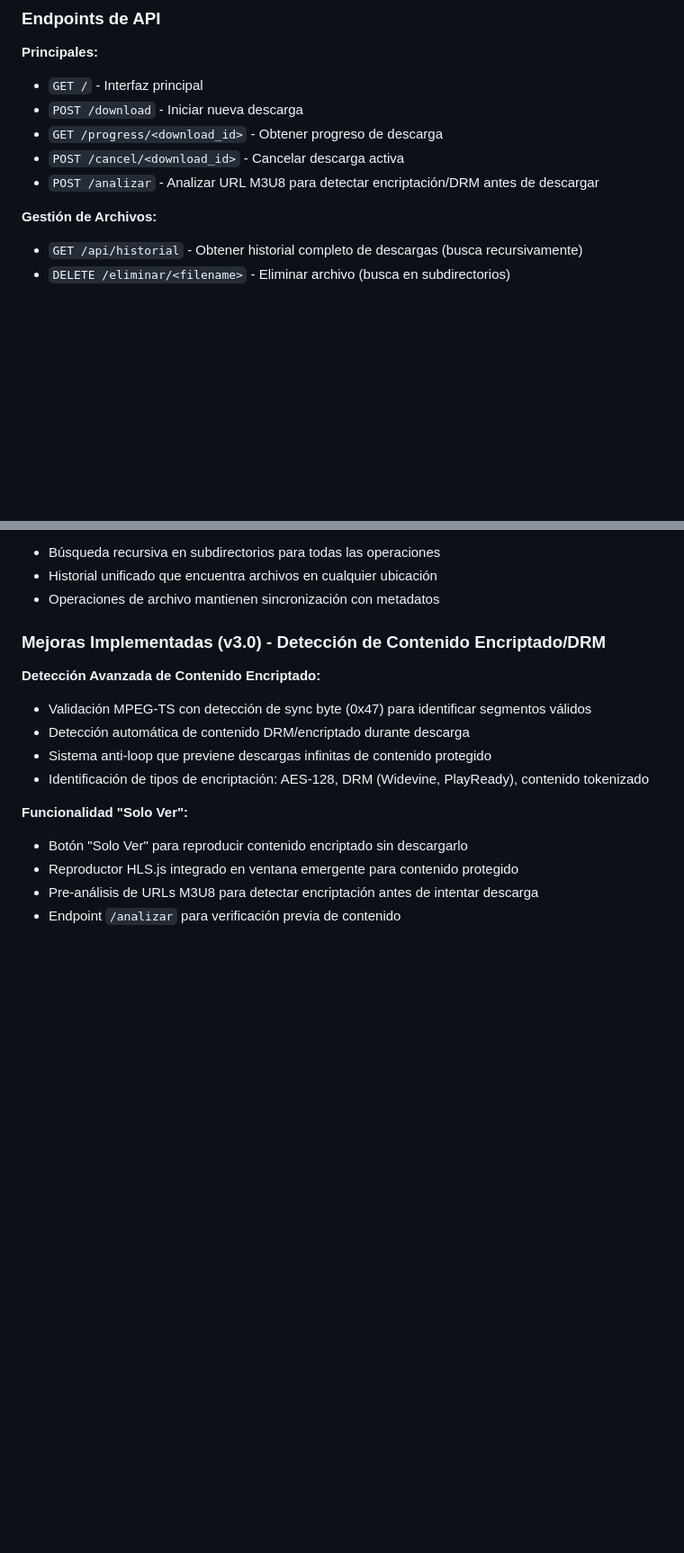
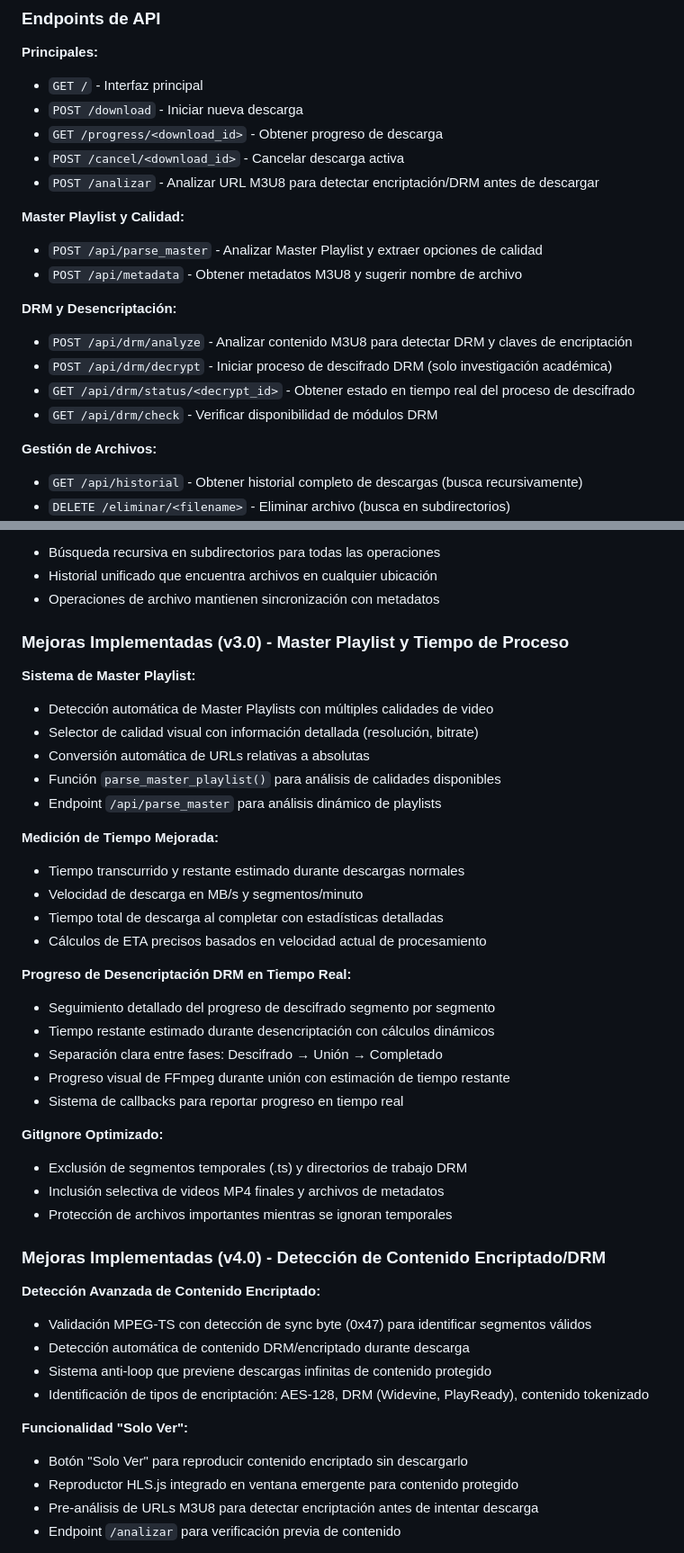
Before and after one commit to kevinarauz/descargar-videos, a Markdown page: CLAUDE.md, 2 parts joined by grey strips. Shown at 90% size. GitHub-like rendering; blank space fills up the shorter version.

```diff
--- a/CLAUDE.md
+++ b/CLAUDE.md
@@ -113,6 +113,16 @@ MAX_CONCURRENT_DOWNLOADS = 5    # Máximo de descargas simultáneas
 - `POST /cancel/<download_id>` - Cancelar descarga activa
 - `POST /analizar` - Analizar URL M3U8 para detectar encriptación/DRM antes de descargar
 
+**Master Playlist y Calidad:**
+- `POST /api/parse_master` - Analizar Master Playlist y extraer opciones de calidad
+- `POST /api/metadata` - Obtener metadatos M3U8 y sugerir nombre de archivo
+
+**DRM y Desencriptación:**
+- `POST /api/drm/analyze` - Analizar contenido M3U8 para detectar DRM y claves de encriptación
+- `POST /api/drm/decrypt` - Iniciar proceso de descifrado DRM (solo investigación académica)
+- `GET /api/drm/status/<decrypt_id>` - Obtener estado en tiempo real del proceso de descifrado
+- `GET /api/drm/check` - Verificar disponibilidad de módulos DRM
+
 **Gestión de Archivos:**
 - `GET /api/historial` - Obtener historial completo de descargas (busca recursivamente)
 - `DELETE /eliminar/<filename>` - Eliminar archivo (busca en subdirectorios)
@@ -162,7 +172,34 @@ MAX_CONCURRENT_DOWNLOADS = 5    # Máximo de descargas simultáneas
 - Historial unificado que encuentra archivos en cualquier ubicación
 - Operaciones de archivo mantienen sincronización con metadatos
 
-### Mejoras Implementadas (v3.0) - Detección de Contenido Encriptado/DRM
+### Mejoras Implementadas (v3.0) - Master Playlist y Tiempo de Proceso
+
+**Sistema de Master Playlist:**
+- Detección automática de Master Playlists con múltiples calidades de video
+- Selector de calidad visual con información detallada (resolución, bitrate)
+- Conversión automática de URLs relativas a absolutas
+- Función `parse_master_playlist()` para análisis de calidades disponibles
+- Endpoint `/api/parse_master` para análisis dinámico de playlists
+
+**Medición de Tiempo Mejorada:**
+- Tiempo transcurrido y restante estimado durante descargas normales
+- Velocidad de descarga en MB/s y segmentos/minuto
+- Tiempo total de descarga al completar con estadísticas detalladas
+- Cálculos de ETA precisos basados en velocidad actual de procesamiento
+
+**Progreso de Desencriptación DRM en Tiempo Real:**
+- Seguimiento detallado del progreso de descifrado segmento por segmento
+- Tiempo restante estimado durante desencriptación con cálculos dinámicos
+- Separación clara entre fases: Descifrado → Unión → Completado
+- Progreso visual de FFmpeg durante unión con estimación de tiempo restante
+- Sistema de callbacks para reportar progreso en tiempo real
+
+**GitIgnore Optimizado:**
+- Exclusión de segmentos temporales (.ts) y directorios de trabajo DRM
+- Inclusión selectiva de videos MP4 finales y archivos de metadatos
+- Protección de archivos importantes mientras se ignoran temporales
+
+### Mejoras Implementadas (v4.0) - Detección de Contenido Encriptado/DRM
 
 **Detección Avanzada de Contenido Encriptado:**
 - Validación MPEG-TS con detección de sync byte (0x47) para identificar segmentos válidos
```
Also changed, not shown: other parts of CLAUDE.md (+87 -5 lines).
